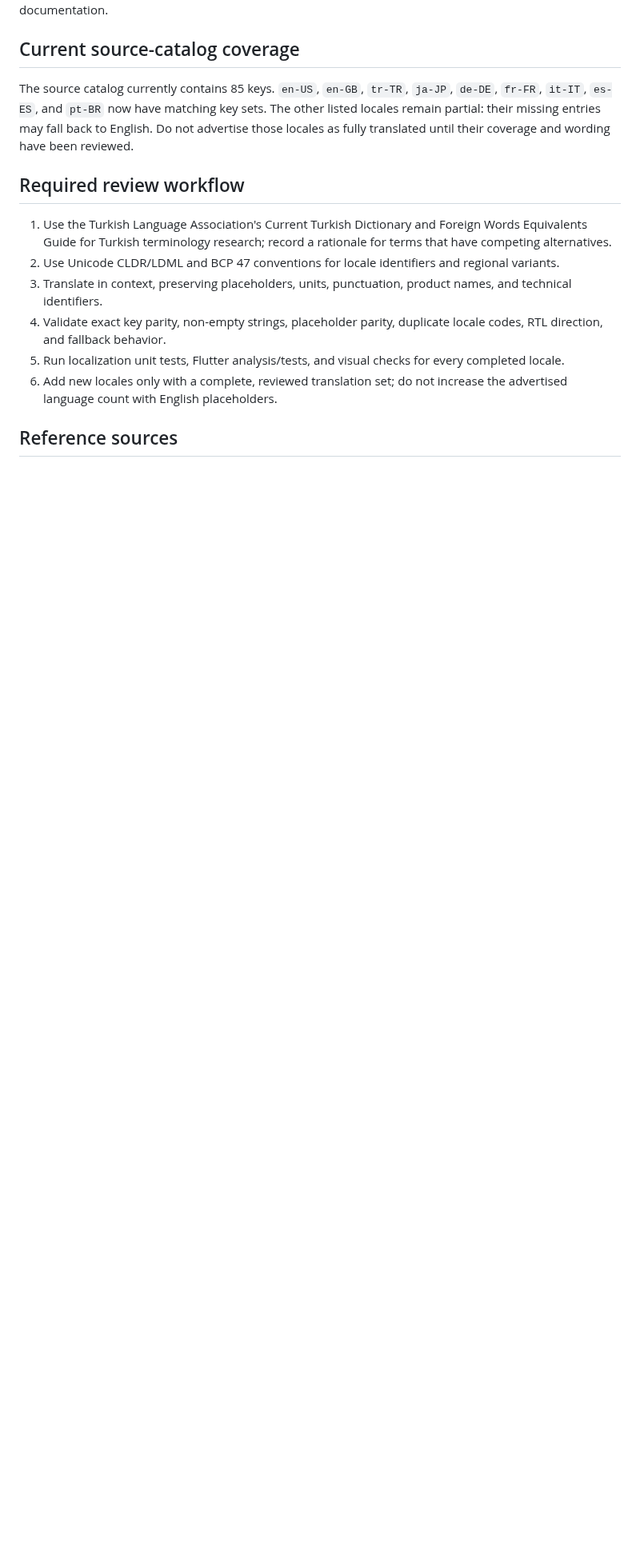
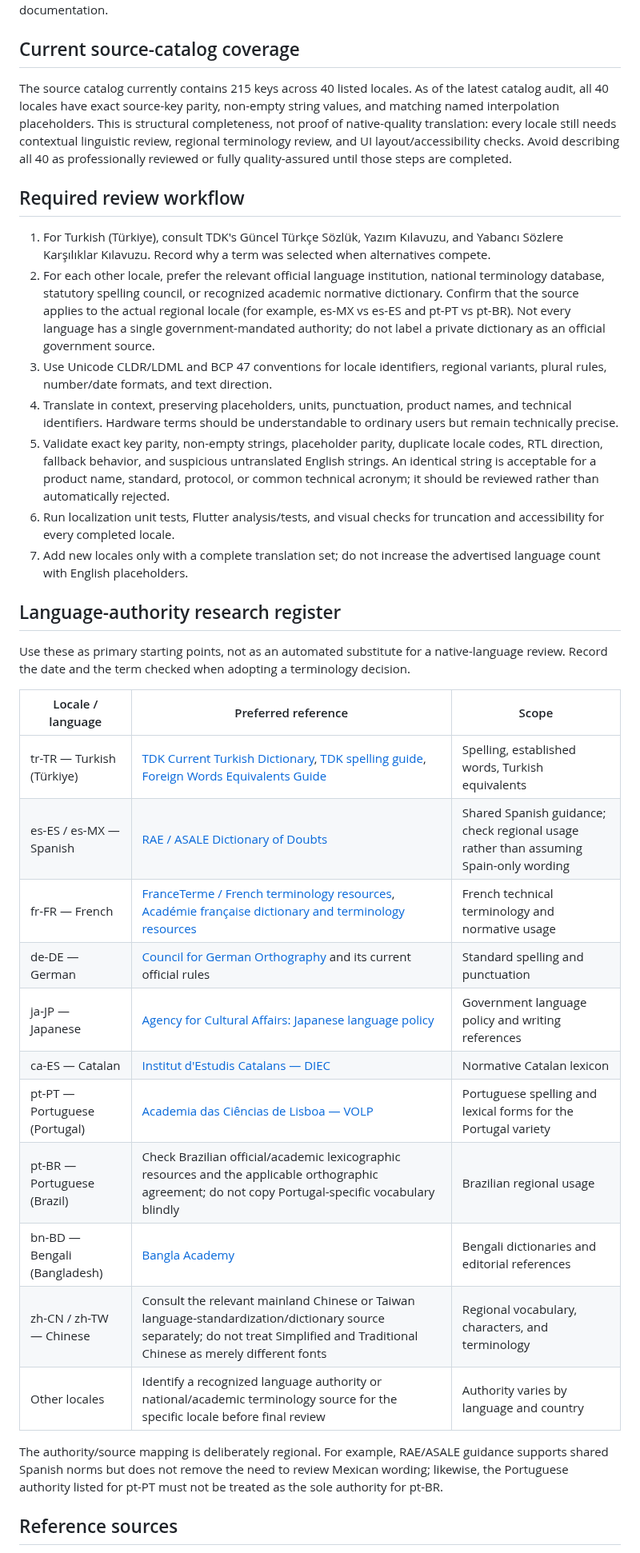
Before and after one commit to lordkeremello45/HWcontrol2.0, a Markdown page: docs/wiki/Localization-Quality-and-Turkish-Terminology.md, the part around one of its changes. Shown at 80% size. Rendered like a GitHub page; blank space fills up the shorter version.

Commit message:
docs: establish official language authority review policy

```diff
--- a/docs/wiki/Localization-Quality-and-Turkish-Terminology.md
+++ b/docs/wiki/Localization-Quality-and-Turkish-Terminology.md
@@ -24,16 +24,37 @@ These are product terminology choices, not a claim that every word of foreign or
 
 ## Current source-catalog coverage
 
-The source catalog currently contains 85 keys. `en-US`, `en-GB`, `tr-TR`, `ja-JP`, `de-DE`, `fr-FR`, `it-IT`, `es-ES`, and `pt-BR` now have matching key sets. The other listed locales remain partial: their missing entries may fall back to English. Do not advertise those locales as fully translated until their coverage and wording have been reviewed.
+The source catalog currently contains 215 keys across 40 listed locales. As of the latest catalog audit, all 40 locales have exact source-key parity, non-empty string values, and matching named interpolation placeholders. This is structural completeness, not proof of native-quality translation: every locale still needs contextual linguistic review, regional terminology review, and UI layout/accessibility checks. Avoid describing all 40 as professionally reviewed or fully quality-assured until those steps are completed.
 
 ## Required review workflow
 
-1. Use the Turkish Language Association's Current Turkish Dictionary and Foreign Words Equivalents Guide for Turkish terminology research; record a rationale for terms that have competing alternatives.
-2. Use Unicode CLDR/LDML and BCP 47 conventions for locale identifiers and regional variants.
-3. Translate in context, preserving placeholders, units, punctuation, product names, and technical identifiers.
-4. Validate exact key parity, non-empty strings, placeholder parity, duplicate locale codes, RTL direction, and fallback behavior.
-5. Run localization unit tests, Flutter analysis/tests, and visual checks for every completed locale.
-6. Add new locales only with a complete, reviewed translation set; do not increase the advertised language count with English placeholders.
+1. For Turkish (Türkiye), consult TDK's Güncel Türkçe Sözlük, Yazım Kılavuzu, and Yabancı Sözlere Karşılıklar Kılavuzu. Record why a term was selected when alternatives compete.
+2. For each other locale, prefer the relevant official language institution, national terminology database, statutory spelling council, or recognized academic normative dictionary. Confirm that the source applies to the actual regional locale (for example, es-MX vs es-ES and pt-PT vs pt-BR). Not every language has a single government-mandated authority; do not label a private dictionary as an official government source.
+3. Use Unicode CLDR/LDML and BCP 47 conventions for locale identifiers, regional variants, plural rules, number/date formats, and text direction.
+4. Translate in context, preserving placeholders, units, punctuation, product names, and technical identifiers. Hardware terms should be understandable to ordinary users but remain technically precise.
+5. Validate exact key parity, non-empty strings, placeholder parity, duplicate locale codes, RTL direction, fallback behavior, and suspicious untranslated English strings. An identical string is acceptable for a product name, standard, protocol, or common technical acronym; it should be reviewed rather than automatically rejected.
+6. Run localization unit tests, Flutter analysis/tests, and visual checks for truncation and accessibility for every completed locale.
+7. Add new locales only with a complete translation set; do not increase the advertised language count with English placeholders.
+
+## Language-authority research register
+
+Use these as primary starting points, not as an automated substitute for a native-language review. Record the date and the term checked when adopting a terminology decision.
+
+| Locale / language | Preferred reference | Scope |
+| --- | --- | --- |
+| tr-TR — Turkish (Türkiye) | [TDK Current Turkish Dictionary](https://sozluk.tdk.gov.tr/), [TDK spelling guide](https://yazim.tdk.gov.tr/), [Foreign Words Equivalents Guide](https://tdk.gov.tr/icerik/diger-icerikler/yabanc-soezlere-karlklar-klavuzu/) | Spelling, established words, Turkish equivalents |
+| es-ES / es-MX — Spanish | [RAE / ASALE Dictionary of Doubts](https://www.rae.es/dpd/) | Shared Spanish guidance; check regional usage rather than assuming Spain-only wording |
+| fr-FR — French | [FranceTerme / French terminology resources](https://www.culture.fr/franceterme), [Académie française dictionary and terminology resources](https://www.academie-francaise.fr/la-langue-francaise/terminologie) | French technical terminology and normative usage |
+| de-DE — German | [Council for German Orthography](https://www.rechtschreibrat.com/) and its current official rules | Standard spelling and punctuation |
+| ja-JP — Japanese | [Agency for Cultural Affairs: Japanese language policy](https://www.bunka.go.jp/english/policy/japanese_language/) | Government language policy and writing references |
+| ca-ES — Catalan | [Institut d'Estudis Catalans — DIEC](https://dlc.iec.cat/) | Normative Catalan lexicon |
+| pt-PT — Portuguese (Portugal) | [Academia das Ciências de Lisboa — VOLP](https://vocabulario.acad-ciencias.pt/) | Portuguese spelling and lexical forms for the Portugal variety |
+| pt-BR — Portuguese (Brazil) | Check Brazilian official/academic lexicographic resources and the applicable orthographic agreement; do not copy Portugal-specific vocabulary blindly | Brazilian regional usage |
+| bn-BD — Bengali (Bangladesh) | [Bangla Academy](https://banglaacademy.gov.bd/) | Bengali dictionaries and editorial references |
+| zh-CN / zh-TW — Chinese | Consult the relevant mainland Chinese or Taiwan language-standardization/dictionary source separately; do not treat Simplified and Traditional Chinese as merely different fonts | Regional vocabulary, characters, and terminology |
+| Other locales | Identify a recognized language authority or national/academic terminology source for the specific locale before final review | Authority varies by language and country |
+
+The authority/source mapping is deliberately regional. For example, RAE/ASALE guidance supports shared Spanish norms but does not remove the need to review Mexican wording; likewise, the Portuguese authority listed for pt-PT must not be treated as the sole authority for pt-BR.
 
 ## Reference sources
 
```
Also changed, not shown: other parts of docs/wiki/Localization-Quality-and-Turkish-Terminology.md (+8 -0 lines).
